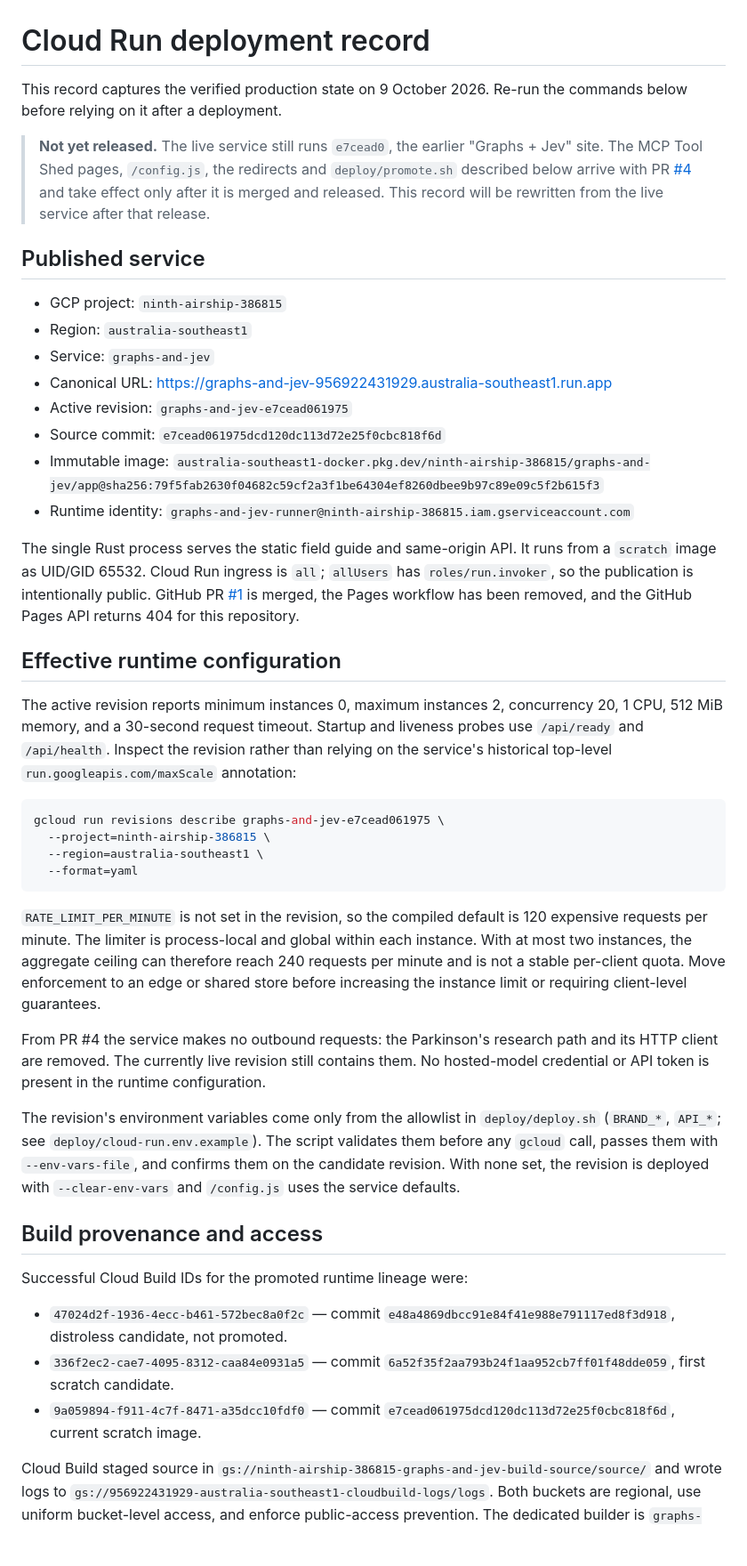
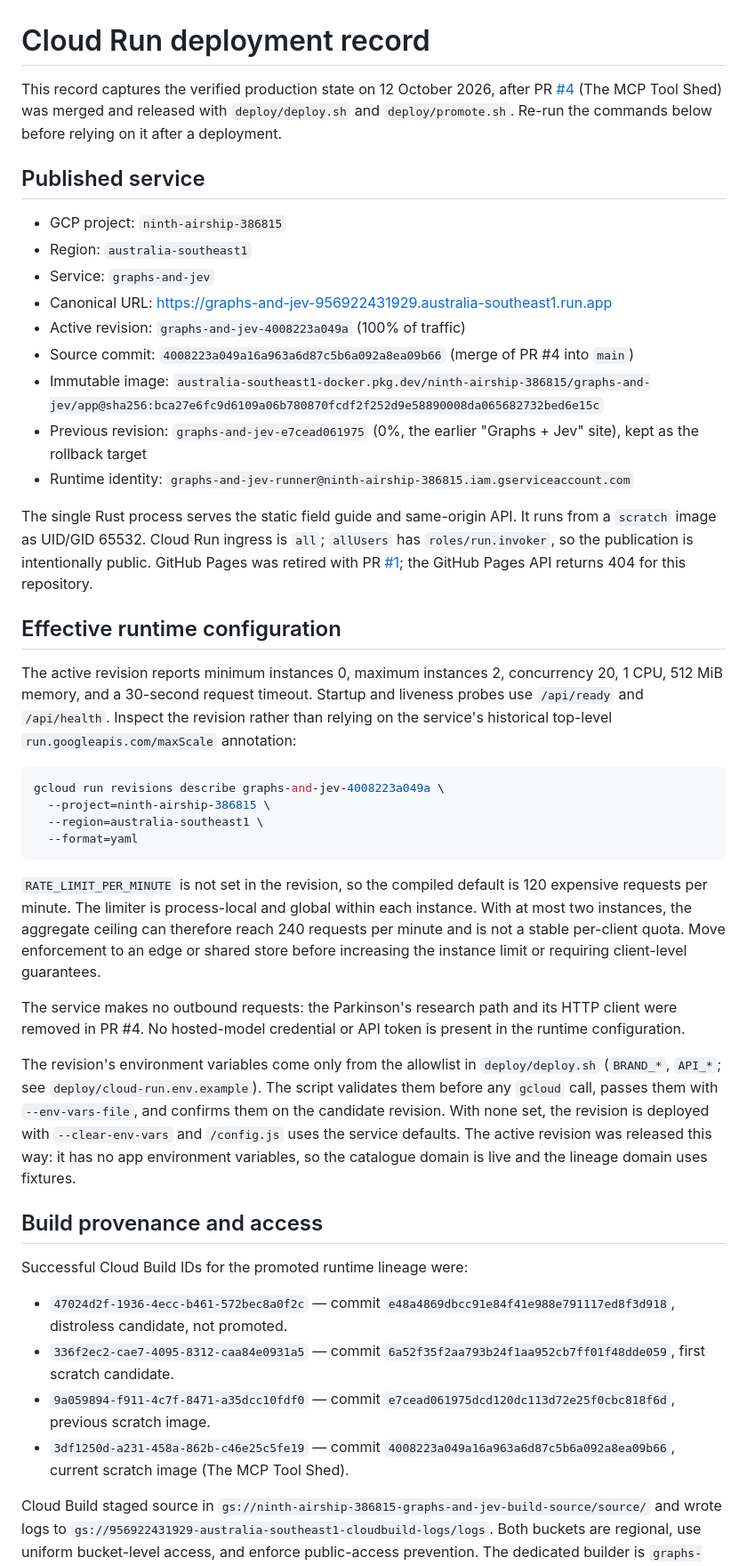
Before and after one commit to TLatAccenture/graphs-and-jev, a Markdown page: docs/deployment/cloud-run.md, the part around one of its changes. Shown at 89% size. Drawn GitHub-style; blank space fills up the shorter version.

Commit message:
docs: record the MCP Tool Shed release on Cloud Run

````diff
--- a/docs/deployment/cloud-run.md
+++ b/docs/deployment/cloud-run.md
@@ -1,8 +1,6 @@
 # Cloud Run deployment record
 
-This record captures the verified production state on 9 October 2026. Re-run the commands below before relying on it after a deployment.
-
-> **Not yet released.** The live service still runs `e7cead0`, the earlier "Graphs + Jev" site. The MCP Tool Shed pages, `/config.js`, the redirects and `deploy/promote.sh` described below arrive with PR [#4](https://github.com/TLatAccenture/graphs-and-jev/pull/4) and take effect only after it is merged and released. This record will be rewritten from the live service after that release.
+This record captures the verified production state on 12 October 2026, after PR [#4](https://github.com/TLatAccenture/graphs-and-jev/pull/4) (The MCP Tool Shed) was merged and released with `deploy/deploy.sh` and `deploy/promote.sh`. Re-run the commands below before relying on it after a deployment.
 
 ## Published service
 
@@ -10,19 +8,20 @@ This record captures the verified production state on 9 October 2026. Re-run the
 - Region: `australia-southeast1`
 - Service: `graphs-and-jev`
 - Canonical URL: <https://graphs-and-jev-956922431929.australia-southeast1.run.app>
-- Active revision: `graphs-and-jev-e7cead061975`
-- Source commit: `e7cead061975dcd120dc113d72e25f0cbc818f6d`
-- Immutable image: `australia-southeast1-docker.pkg.dev/ninth-airship-386815/graphs-and-jev/app@sha256:79f5fab2630f04682c59cf2a3f1be64304ef8260dbee9b97c89e09c5f2b615f3`
+- Active revision: `graphs-and-jev-4008223a049a` (100% of traffic)
+- Source commit: `4008223a049a16a963a6d87c5b6a092a8ea09b66` (merge of PR #4 into `main`)
+- Immutable image: `australia-southeast1-docker.pkg.dev/ninth-airship-386815/graphs-and-jev/app@sha256:bca27e6fc9d6109a06b780870fcdf2f252d9e58890008da065682732bed6e15c`
+- Previous revision: `graphs-and-jev-e7cead061975` (0%, the earlier "Graphs + Jev" site), kept as the rollback target
 - Runtime identity: `graphs-and-jev-runner@ninth-airship-386815.iam.gserviceaccount.com`
 
-The single Rust process serves the static field guide and same-origin API. It runs from a `scratch` image as UID/GID 65532. Cloud Run ingress is `all`; `allUsers` has `roles/run.invoker`, so the publication is intentionally public. GitHub PR [#1](https://github.com/TLatAccenture/graphs-and-jev/pull/1) is merged, the Pages workflow has been removed, and the GitHub Pages API returns 404 for this repository.
+The single Rust process serves the static field guide and same-origin API. It runs from a `scratch` image as UID/GID 65532. Cloud Run ingress is `all`; `allUsers` has `roles/run.invoker`, so the publication is intentionally public. GitHub Pages was retired with PR [#1](https://github.com/TLatAccenture/graphs-and-jev/pull/1); the GitHub Pages API returns 404 for this repository.
 
 ## Effective runtime configuration
 
 The active revision reports minimum instances 0, maximum instances 2, concurrency 20, 1 CPU, 512 MiB memory, and a 30-second request timeout. Startup and liveness probes use `/api/ready` and `/api/health`. Inspect the revision rather than relying on the service's historical top-level `run.googleapis.com/maxScale` annotation:
 
 ```bash
-gcloud run revisions describe graphs-and-jev-e7cead061975 \
+gcloud run revisions describe graphs-and-jev-4008223a049a \
   --project=ninth-airship-386815 \
   --region=australia-southeast1 \
   --format=yaml
@@ -30,9 +29,9 @@ gcloud run revisions describe graphs-and-jev-e7cead061975 \
 
 `RATE_LIMIT_PER_MINUTE` is not set in the revision, so the compiled default is 120 expensive requests per minute. The limiter is process-local and global within each instance. With at most two instances, the aggregate ceiling can therefore reach 240 requests per minute and is not a stable per-client quota. Move enforcement to an edge or shared store before increasing the instance limit or requiring client-level guarantees.
 
-From PR #4 the service makes no outbound requests: the Parkinson's research path and its HTTP client are removed. The currently live revision still contains them. No hosted-model credential or API token is present in the runtime configuration.
+The service makes no outbound requests: the Parkinson's research path and its HTTP client were removed in PR #4. No hosted-model credential or API token is present in the runtime configuration.
 
-The revision's environment variables come only from the allowlist in `deploy/deploy.sh` (`BRAND_*`, `API_*`; see `deploy/cloud-run.env.example`). The script validates them before any `gcloud` call, passes them with `--env-vars-file`, and confirms them on the candidate revision. With none set, the revision is deployed with `--clear-env-vars` and `/config.js` uses the service defaults.
+The revision's environment variables come only from the allowlist in `deploy/deploy.sh` (`BRAND_*`, `API_*`; see `deploy/cloud-run.env.example`). The script validates them before any `gcloud` call, passes them with `--env-vars-file`, and confirms them on the candidate revision. With none set, the revision is deployed with `--clear-env-vars` and `/config.js` uses the service defaults. The active revision was released this way: it has no app environment variables, so the catalogue domain is live and the lineage domain uses fixtures.
 
 ## Build provenance and access
 
@@ -40,7 +39,8 @@ Successful Cloud Build IDs for the promoted runtime lineage were:
 
 - `47024d2f-1936-4ecc-b461-572bec8a0f2c` — commit `e48a4869dbcc91e84f41e988e791117ed8f3d918`, distroless candidate, not promoted.
 - `336f2ec2-cae7-4095-8312-caa84e0931a5` — commit `6a52f35f2aa793b24f1aa952cb7ff01f48dde059`, first scratch candidate.
-- `9a059894-f911-4c7f-8471-a35dcc10fdf0` — commit `e7cead061975dcd120dc113d72e25f0cbc818f6d`, current scratch image.
+- `9a059894-f911-4c7f-8471-a35dcc10fdf0` — commit `e7cead061975dcd120dc113d72e25f0cbc818f6d`, previous scratch image.
+- `3df1250d-a231-458a-862b-c46e25c5fe19` — commit `4008223a049a16a963a6d87c5b6a092a8ea09b66`, current scratch image (The MCP Tool Shed).
 
 Cloud Build staged source in `gs://ninth-airship-386815-graphs-and-jev-build-source/source/` and wrote logs to `gs://956922431929-australia-southeast1-cloudbuild-logs/logs`. Both buckets are regional, use uniform bucket-level access, and enforce public-access prevention. The dedicated builder is `graphs-and-jev-builder@ninth-airship-386815.iam.gserviceaccount.com`; verified grants are Artifact Registry writer on the repository, project-level log writer and Service Usage consumer, source-object read access, and log-bucket object management required by Cloud Build. The runtime service account has no verified project-wide role.
 
````
Also changed, not shown: other parts of docs/deployment/cloud-run.md (+5 -3 lines).
